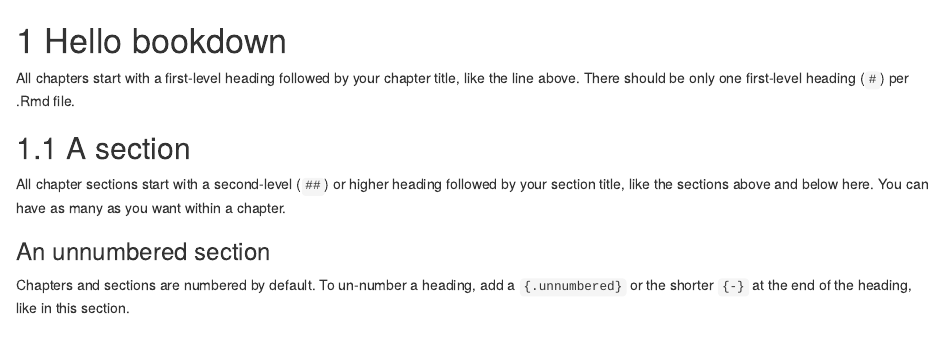
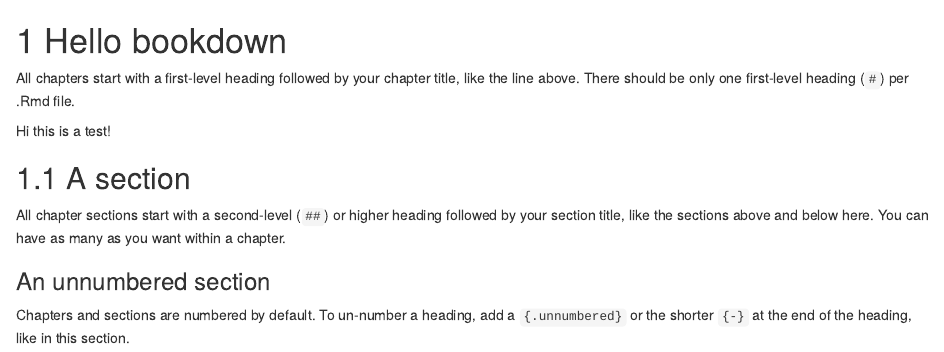
Before and after one commit to Guillaume-Papuga/stat_helpR, an R Markdown document (01-intro.Rmd): the page in a window 1100 px wide, from its top. Rendered offline with R 4.5, knitr and Pandoc, with nearby package versions; drawn as R Markdown's standard HTML page in place of the format the file asks for.

Commit message:
This is a test commit

```diff
--- a/01-intro.Rmd
+++ b/01-intro.Rmd
@@ -1,6 +1,9 @@
 # Hello bookdown
 
 All chapters start with a first-level heading followed by your chapter title, like the line above. There should be only one first-level heading (`#`) per .Rmd file.
+
+
+Hi this is a test!
 
 ## A section
 
```
